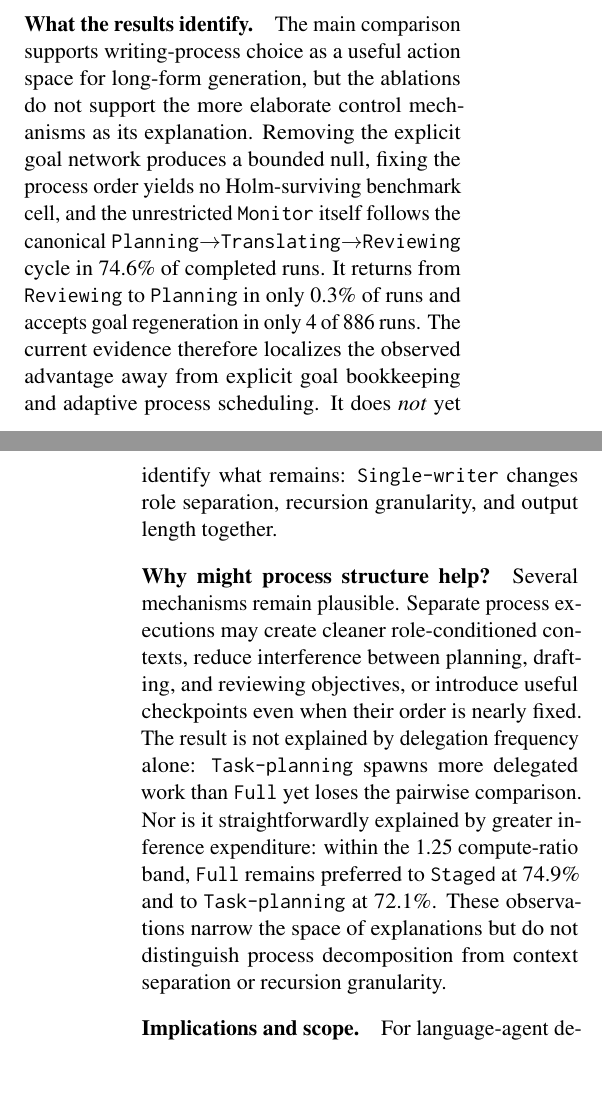
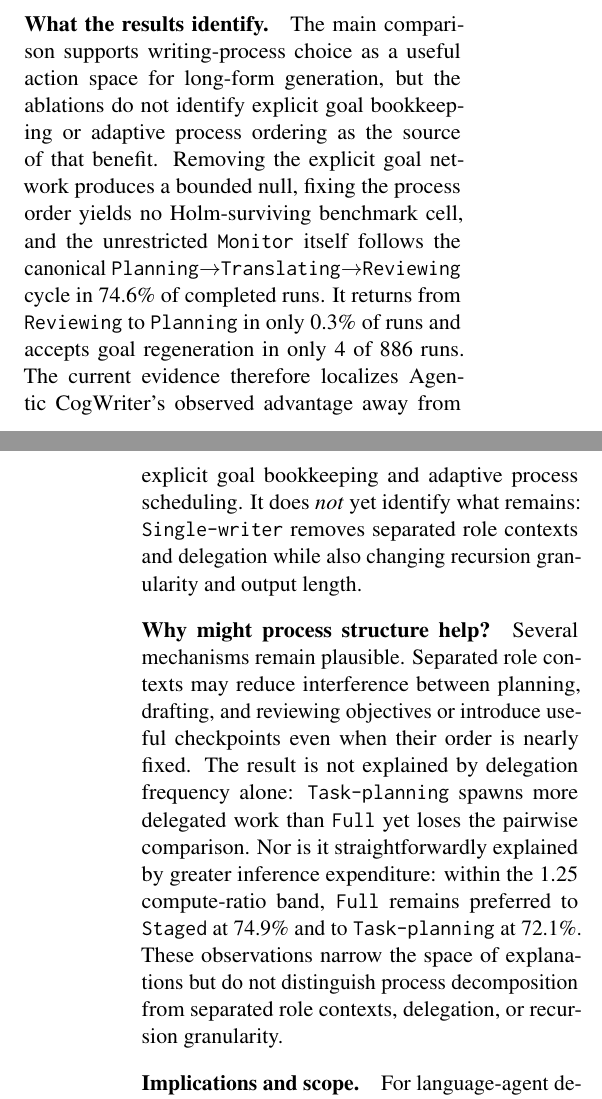
Before and after one commit to shunk031/agentic-cognitive-writing, a LaTeX paper (paper/acl_latex.tex, which reads paper/sec/06_discussion.tex): two parts of the columns of pages 6 and 7 of 17, joined at a grey line, cut so that both start at the same text, the shorter picture padded with empty space. Compiled offline with pdfLaTeX.

Commit message:
paper: make discussion use consistent agent and condition terms

```diff
--- a/paper/sec/06_discussion.tex
+++ b/paper/sec/06_discussion.tex
@@ -1,8 +1,8 @@
 \paragraph{What the results identify.}
-The main comparison supports writing-process choice as a useful action space for long-form generation, but the ablations do not support the more elaborate control mechanisms as its explanation. Removing the explicit goal network produces a bounded null, fixing the process order yields no Holm-surviving benchmark cell, and the unrestricted \texttt{Monitor} itself follows the canonical \texttt{Planning}$\rightarrow$\texttt{Translating}$\rightarrow$\texttt{Reviewing} cycle in \AfourCycleCompliantRate\ of completed runs. It returns from \texttt{Reviewing} to \texttt{Planning} in only \AfourReviewingToPlanningRate\ of runs and accepts goal regeneration in only \AfourRegenerationRuns\ of \AfourRunCount\ runs. The current evidence therefore localizes the observed advantage away from explicit goal bookkeeping and adaptive process scheduling. It does \emph{not} yet identify what remains: \condSingleWriter\ changes role separation, recursion granularity, and output length together.
+The main comparison supports writing-process choice as a useful action space for long-form generation, but the ablations do not identify explicit goal bookkeeping or adaptive process ordering as the source of that benefit. Removing the explicit goal network produces a bounded null, fixing the process order yields no Holm-surviving benchmark cell, and the unrestricted \texttt{Monitor} itself follows the canonical \texttt{Planning}$\rightarrow$\texttt{Translating}$\rightarrow$\texttt{Reviewing} cycle in \AfourCycleCompliantRate\ of completed runs. It returns from \texttt{Reviewing} to \texttt{Planning} in only \AfourReviewingToPlanningRate\ of runs and accepts goal regeneration in only \AfourRegenerationRuns\ of \AfourRunCount\ runs. The current evidence therefore localizes Agentic CogWriter's observed advantage away from explicit goal bookkeeping and adaptive process scheduling. It does \emph{not} yet identify what remains: \condSingleWriter\ removes separated role contexts and delegation while also changing recursion granularity and output length.
 
 \paragraph{Why might process structure help?}
-Several mechanisms remain plausible. Separate process executions may create cleaner role-conditioned contexts, reduce interference between planning, drafting, and reviewing objectives, or introduce useful checkpoints even when their order is nearly fixed. The result is not explained by delegation frequency alone: \condTaskPlanning\ spawns more delegated work than \condFull\ yet loses the pairwise comparison. Nor is it straightforwardly explained by greater inference expenditure: within the 1.25 compute-ratio band, \condFull\ remains preferred to \condStaged\ at \ComputeFullStagedWithinOneTwentyFiveRate\ and to \condTaskPlanning\ at \ComputeFullTaskPlanningWithinOneTwentyFiveRate. These observations narrow the space of explanations but do not distinguish process decomposition from context separation or recursion granularity.
+Several mechanisms remain plausible. Separated role contexts may reduce interference between planning, drafting, and reviewing objectives or introduce useful checkpoints even when their order is nearly fixed. The result is not explained by delegation frequency alone: \condTaskPlanning\ spawns more delegated work than \condFull\ yet loses the pairwise comparison. Nor is it straightforwardly explained by greater inference expenditure: within the 1.25 compute-ratio band, \condFull\ remains preferred to \condStaged\ at \ComputeFullStagedWithinOneTwentyFiveRate\ and to \condTaskPlanning\ at \ComputeFullTaskPlanningWithinOneTwentyFiveRate. These observations narrow the space of explanations but do not distinguish process decomposition from separated role contexts, delegation, or recursion granularity.
 
 \paragraph{Implications and scope.}
-For language-agent design, the result suggests that choosing a useful \emph{action space}, meaning what the controller is allowed to decide next, may matter more than making the controller increasingly dynamic. For the source theory, the implementation exercised the mechanisms that make its control account distinctive, yet the product differences did not depend detectably on explicit goal state or flexible process order. One interpretation is therefore that the theory is computationally useful as a decomposition of writing activity even when its dynamic scheduling commitments add little in the present setting. This is an engineering result, not evidence about human cognition: the recorded goals and process switches are agent state. The empirical scope is also narrow. The primary judge shares the generator's model family; the cross-family judge preserves pooled directions but commits on only \CrossFamilyPooledCommitRate\ of pairs and reverses \condFull\ versus \condSinglePass\ on WritingBench. All generation uses one model family, and the evaluation focuses on the longest-output slice of the three benchmarks. These limitations bound the claim to the tested systems and evaluation regime.
+For language-agent design, the result suggests that choosing a useful \emph{action space}, meaning what the controller is allowed to decide next, may matter more than making the controller increasingly dynamic. For the source theory, the implementation exercised the mechanisms that make its control account distinctive, yet the product differences did not depend detectably on explicit goal state or flexible process order. One interpretation is therefore that the theory is computationally useful as a decomposition of writing activity even when its dynamic scheduling commitments add little in the present setting. This is an engineering result, not evidence about human cognition: the recorded goals and process switches are agent state. The empirical scope is also narrow. The primary judge shares the generator's model family; the cross-family judge preserves pooled directions but commits on only \CrossFamilyPooledCommitRate\ of pairs and reverses \condFull\ versus \condSinglePass\ on WritingBench. All generation uses one model family, and the evaluation focuses on the longest-output slice of the three benchmarks. These limitations bound the claim to the tested conditions and evaluation regime.
```
